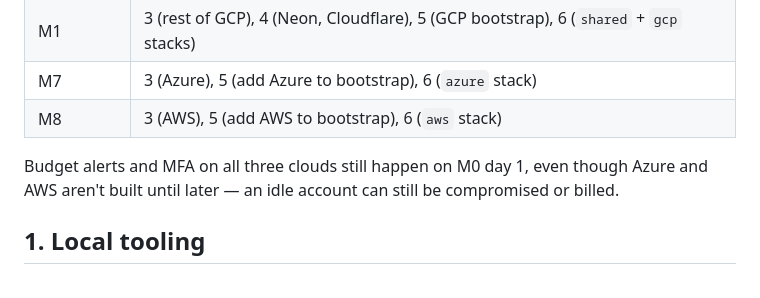
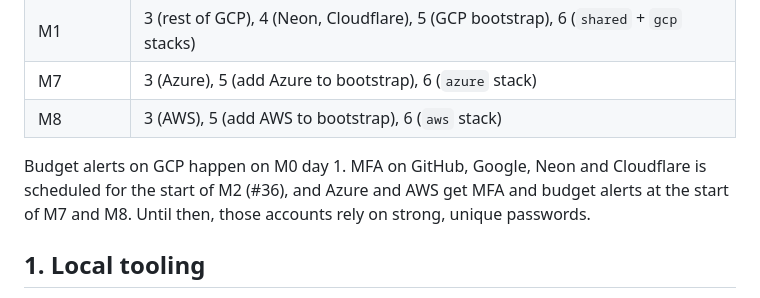
Before and after one commit to ramirez-ai-labs/spanish-support-chatbot, a Markdown page: infra/BOOTSTRAP.md, the part around the change. Rendered like a GitHub page.

Commit message:
docs: MFA moves to the start of M2 (#45)
MFA on GitHub, Google, Neon and Cloudflare (#36) moves from M1 to the
first task of M2, by the owner's choice. #36 is now in the M2 milestone.

- **roadmap.md:** the MFA task leaves M1 and becomes M2's first task.
- **BOOTSTRAP.md:** the timing note no longer claims MFA on all clouds
from M0 day 1. It now says when each account gets MFA, and that strong,
unique passwords cover them until then.

ADR 0005 still says MFA covers every account from M0 day 1. ADRs aren't
edited after acceptance, so that line is left as the original intent;
the roadmap is the source of truth for scheduling.

Docs only.

```diff
--- a/infra/BOOTSTRAP.md
+++ b/infra/BOOTSTRAP.md
@@ -21,8 +21,9 @@ Infrastructure is added only when the next slice needs it (see [docs/roadmap.md]
 | M7 | 3 (Azure), 5 (add Azure to bootstrap), 6 (`azure` stack) |
 | M8 | 3 (AWS), 5 (add AWS to bootstrap), 6 (`aws` stack) |
 
-Budget alerts and MFA on all three clouds still happen on M0 day 1, even though Azure and AWS
-aren't built until later — an idle account can still be compromised or billed.
+Budget alerts on GCP happen on M0 day 1. MFA on GitHub, Google, Neon and Cloudflare is scheduled
+for the start of M2 (#36), and Azure and AWS get MFA and budget alerts at the start of M7 and M8.
+Until then, those accounts rely on strong, unique passwords.
 
 ## 1. Local tooling
 
```
Also changed, not shown: docs/roadmap.md (+1 -1 lines).
